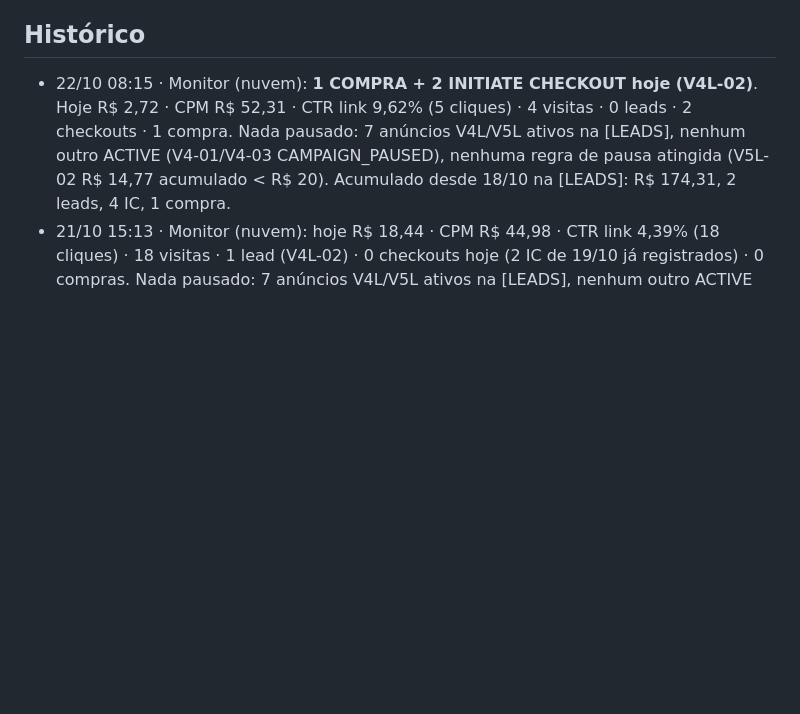
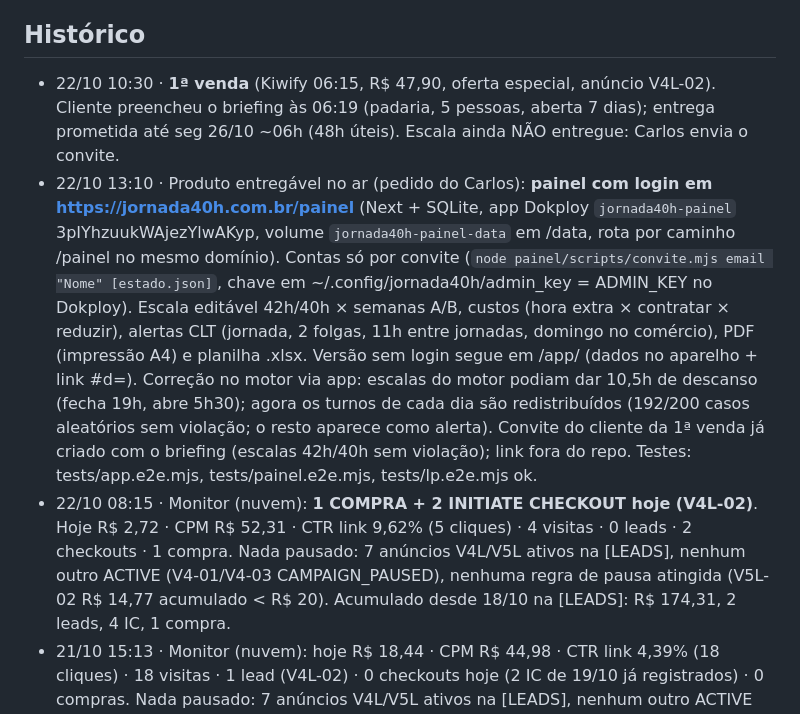
Before and after one commit to Carlosvpm/jornada40h, a Markdown page: docs/ESTADO.md, the part around the change. Rendered like a GitHub page; blank space fills up the shorter version.

Commit message:
ESTADO: 1ª venda e painel com login no ar
Co-Authored-By: Claude Opus 5.5 <noreply@anthropic.com>

```diff
--- a/docs/ESTADO.md
+++ b/docs/ESTADO.md
@@ -110,6 +110,8 @@ Status: feito (Carlos: "vc consegue postar, cuidar dos anúncios e fazer deploy"
 - 16/10: conteúdo IG sem câmera (Remotion); eventual apresentador IA só com rótulo de IA.
 
 ## Histórico
+- 22/10 10:30 · **1ª venda** (Kiwify 06:15, R$ 47,90, oferta especial, anúncio V4L-02). Cliente preencheu o briefing às 06:19 (padaria, 5 pessoas, aberta 7 dias); entrega prometida até seg 26/10 ~06h (48h úteis). Escala ainda NÃO entregue: Carlos envia o convite.
+- 22/10 13:10 · Produto entregável no ar (pedido do Carlos): **painel com login em https://jornada40h.com.br/painel** (Next + SQLite, app Dokploy `jornada40h-painel` 3pIYhzuukWAjezYlwAKyp, volume `jornada40h-painel-data` em /data, rota por caminho /painel no mesmo domínio). Contas só por convite (`node painel/scripts/convite.mjs email "Nome" [estado.json]`, chave em ~/.config/jornada40h/admin_key = ADMIN_KEY no Dokploy). Escala editável 42h/40h × semanas A/B, custos (hora extra × contratar × reduzir), alertas CLT (jornada, 2 folgas, 11h entre jornadas, domingo no comércio), PDF (impressão A4) e planilha .xlsx. Versão sem login segue em /app/ (dados no aparelho + link #d=). Correção no motor via app: escalas do motor podiam dar 10,5h de descanso (fecha 19h, abre 5h30); agora os turnos de cada dia são redistribuídos (192/200 casos aleatórios sem violação; o resto aparece como alerta). Convite do cliente da 1ª venda já criado com o briefing (escalas 42h/40h sem violação); link fora do repo. Testes: tests/app.e2e.mjs, tests/painel.e2e.mjs, tests/lp.e2e.mjs ok.
 - 22/10 08:15 · Monitor (nuvem): **1 COMPRA + 2 INITIATE CHECKOUT hoje (V4L-02)**. Hoje R$ 2,72 · CPM R$ 52,31 · CTR link 9,62% (5 cliques) · 4 visitas · 0 leads · 2 checkouts · 1 compra. Nada pausado: 7 anúncios V4L/V5L ativos na [LEADS], nenhum outro ACTIVE (V4-01/V4-03 CAMPAIGN_PAUSED), nenhuma regra de pausa atingida (V5L-02 R$ 14,77 acumulado < R$ 20). Acumulado desde 18/10 na [LEADS]: R$ 174,31, 2 leads, 4 IC, 1 compra.
 - 21/10 15:13 · Monitor (nuvem): hoje R$ 18,44 · CPM R$ 44,98 · CTR link 4,39% (18 cliques) · 18 visitas · 1 lead (V4L-02) · 0 checkouts hoje (2 IC de 19/10 já registrados) · 0 compras. Nada pausado: 7 anúncios V4L/V5L ativos na [LEADS], nenhum outro ACTIVE (V4-01/V4-03 CAMPAIGN_PAUSED), nenhuma regra de pausa atingida (V5L-02 R$ 14,56 acumulado < R$ 20; V4L-02 R$ 89,28 com CTR 3,06%). Acumulado desde 18/10 na [LEADS]: R$ 146,77, 2 leads, 2 IC, 0 compras.
 - 21/10 01:55 · Carlos (sessão com Conteúdo): vai desligar a recarga automática da conta Meta pelo Gerenciador ("não quero mais adicionar saldo"). Não foi feito pela API (Windsor não altera cobrança). Decisão: nenhuma mudança em campanhas agora. Para os agentes: se o saldo zerar e os anúncios pararem, NÃO reativar, não mexer em orçamento e não pedir recarga — é decisão humana. Dado de 20/10 (Windsor): [LEADS] gastou R$ 61,61 no dia (V4L-02 R$ 50,33), acima do teto de R$ 50 — Gestor conferir no Gerenciador. Story `enquete` de 20/10 segue pendente na FILA (execução de 20/10 não publicou).
```
